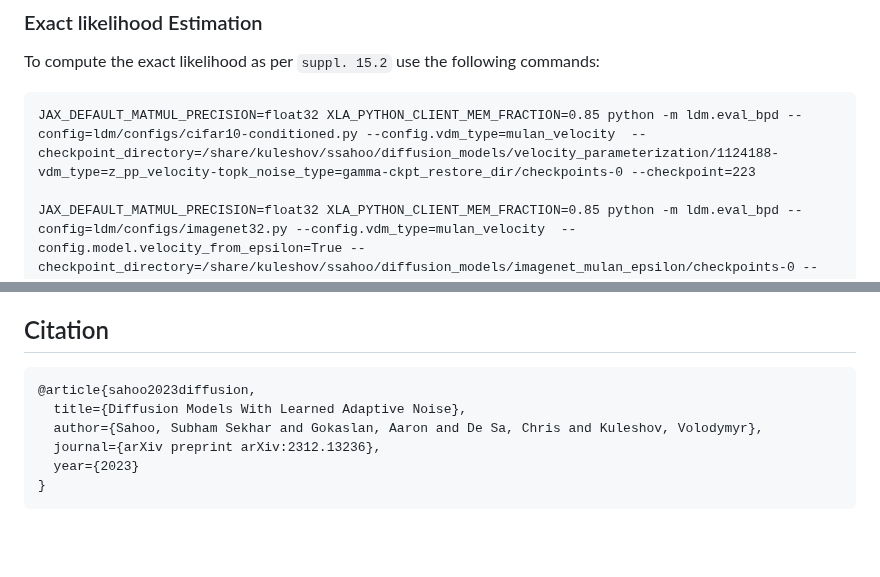
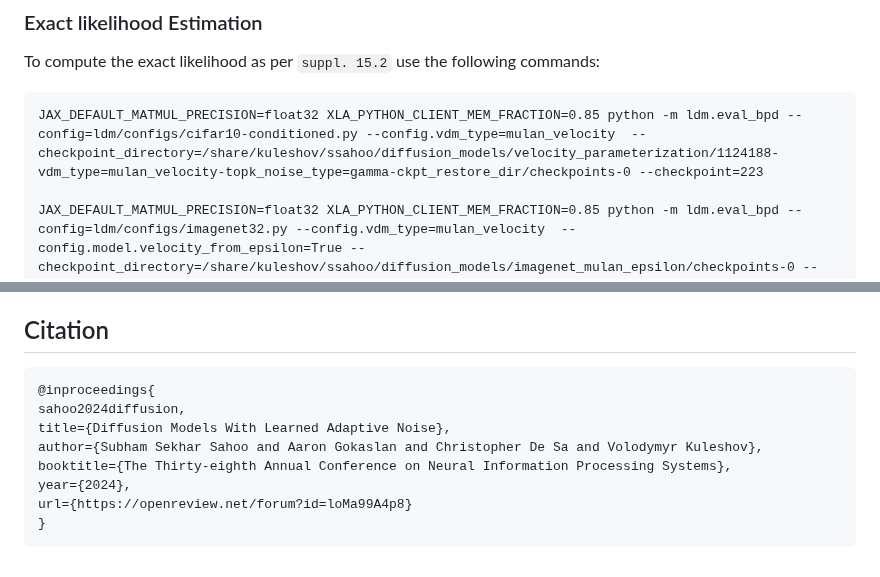
Before and after one commit to s-sahoo/MuLAN, a Markdown page: README.md, 2 parts joined by grey strips. Rendered like a GitHub page; blank space fills up the shorter version.

Commit message:
Update bibtex and fix typo

````diff
--- a/README.md
+++ b/README.md
@@ -44,7 +44,7 @@ Download the **checkpoints and Tensorboard logs** from the [Google Drive](https:
 ### Exact likelihood Estimation
 To compute the exact likelihood as per `suppl. 15.2` use the following commands:
 ```
-JAX_DEFAULT_MATMUL_PRECISION=float32 XLA_PYTHON_CLIENT_MEM_FRACTION=0.85 python -m ldm.eval_bpd --config=ldm/configs/cifar10-conditioned.py --config.vdm_type=mulan_velocity  --checkpoint_directory=/share/kuleshov/ssahoo/diffusion_models/velocity_parameterization/1124188-vdm_type=z_pp_velocity-topk_noise_type=gamma-ckpt_restore_dir/checkpoints-0 --checkpoint=223
+JAX_DEFAULT_MATMUL_PRECISION=float32 XLA_PYTHON_CLIENT_MEM_FRACTION=0.85 python -m ldm.eval_bpd --config=ldm/configs/cifar10-conditioned.py --config.vdm_type=mulan_velocity  --checkpoint_directory=/share/kuleshov/ssahoo/diffusion_models/velocity_parameterization/1124188-vdm_type=mulan_velocity-topk_noise_type=gamma-ckpt_restore_dir/checkpoints-0 --checkpoint=223
 
 JAX_DEFAULT_MATMUL_PRECISION=float32 XLA_PYTHON_CLIENT_MEM_FRACTION=0.85 python -m ldm.eval_bpd --config=ldm/configs/imagenet32.py --config.vdm_type=mulan_velocity  --config.model.velocity_from_epsilon=True --checkpoint_directory=/share/kuleshov/ssahoo/diffusion_models/imagenet_mulan_epsilon/checkpoints-0 --checkpoint=220
 ```
@@ -76,10 +76,12 @@ This repository was built off of [VDM](https://github.com/google-research/vdm).
 
 ## Citation
 ```bib
-@article{sahoo2023diffusion,
-  title={Diffusion Models With Learned Adaptive Noise},
-  author={Sahoo, Subham Sekhar and Gokaslan, Aaron and De Sa, Chris and Kuleshov, Volodymyr},
-  journal={arXiv preprint arXiv:2312.13236},
-  year={2023}
+@inproceedings{
+sahoo2024diffusion,
+title={Diffusion Models With Learned Adaptive Noise},
+author={Subham Sekhar Sahoo and Aaron Gokaslan and Christopher De Sa and Volodymyr Kuleshov},
+booktitle={The Thirty-eighth Annual Conference on Neural Information Processing Systems},
+year={2024},
+url={https://openreview.net/forum?id=loMa99A4p8}
 }
 ```
````
